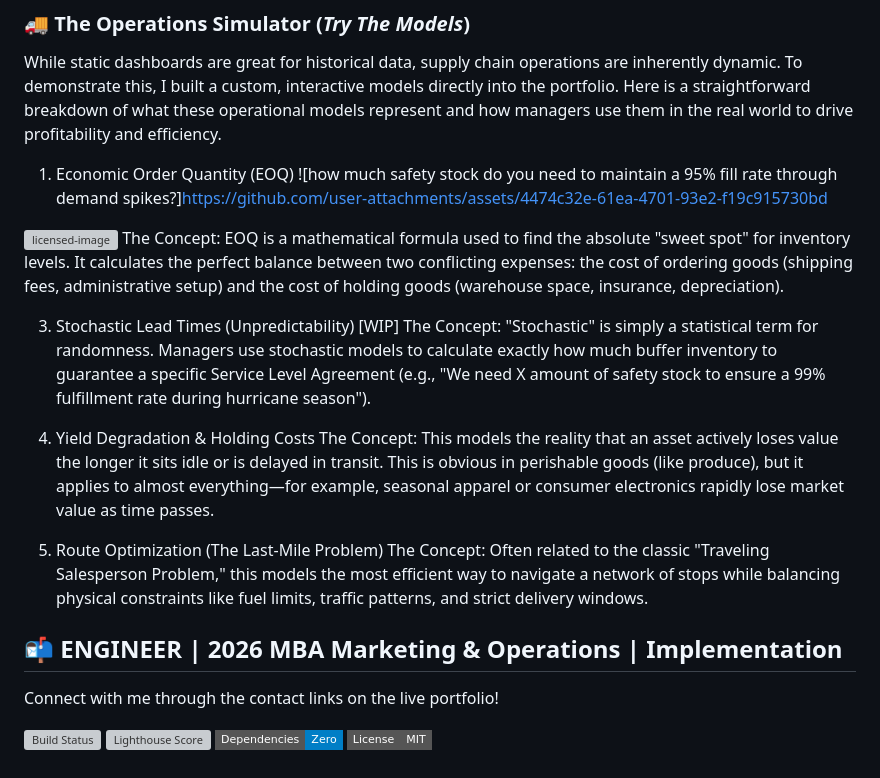
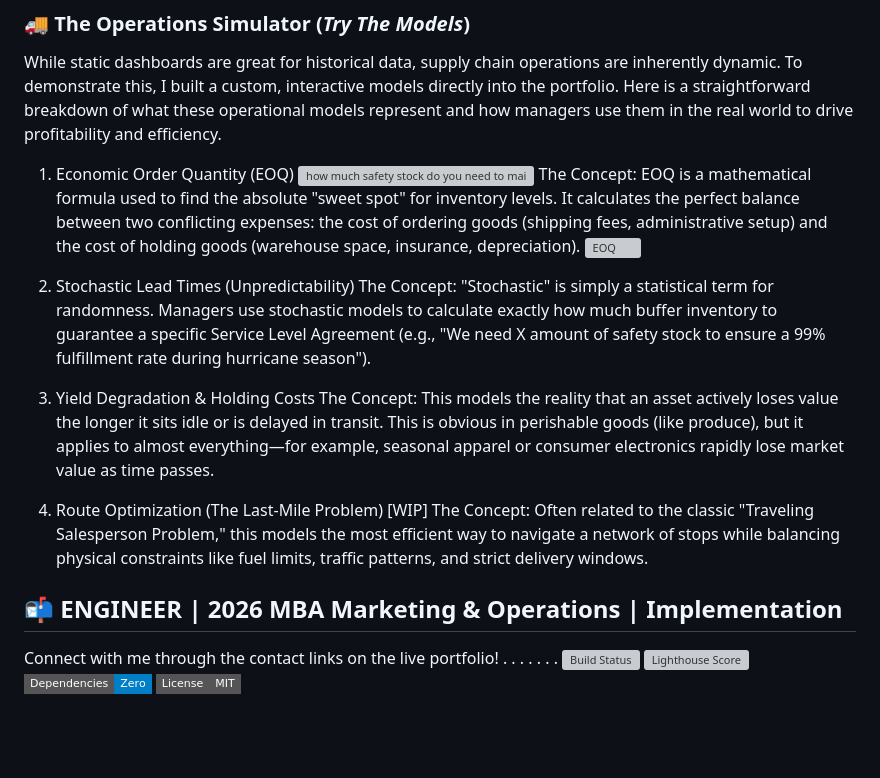
Before and after one commit to Punch-k/Prapanch_Punch_Kokkalemada, a Markdown page: README.md, the part around the change. GitHub-like rendering; badges without logos; blank space fills up the shorter version; grey boxes are pictures that could not be loaded.

```diff
--- a/README.md
+++ b/README.md
@@ -26,26 +26,29 @@ This project was built to ensure lightning-fast load times and complete control
 While static dashboards are great for historical data, supply chain operations are inherently dynamic. To demonstrate this, I built a custom, interactive models directly into the portfolio. Here is a straightforward breakdown of what these operational models represent and how managers use them in the real world to drive profitability and efficiency.
 
 1. Economic Order Quantity (EOQ)
-![how much safety stock do you need to maintain a 95% fill rate through demand spikes?]https://github.com/user-attachments/assets/4474c32e-61ea-4701-93e2-f19c915730bd
+![how much safety stock do you need to maintain a 95% fill rate through demand spikes?](https://github.com/user-attachments/assets/4474c32e-61ea-4701-93e2-f19c915730bd)
+The Concept: EOQ is a mathematical formula used to find the absolute "sweet spot" for inventory levels. It calculates the perfect balance between two conflicting expenses: the cost of ordering goods (shipping fees, administrative setup) and the cost of holding goods (warehouse space, insurance, depreciation).
+![EOQ](https://github.com/user-attachments/assets/1e8c3cbb-8f28-433e-aa4a-42d76946b3ef)
 
-![licensed-image](https://github.com/user-attachments/assets/1e8c3cbb-8f28-433e-aa4a-42d76946b3ef)
-The Concept: EOQ is a mathematical formula used to find the absolute "sweet spot" for inventory levels. It calculates the perfect balance between two conflicting expenses: the cost of ordering goods (shipping fees, administrative setup) and the cost of holding goods (warehouse space, insurance, depreciation).
-
-3. Stochastic Lead Times (Unpredictability) [WIP]
+2. Stochastic Lead Times (Unpredictability)
 The Concept: "Stochastic" is simply a statistical term for randomness. Managers use stochastic models to calculate exactly how much buffer inventory to guarantee a specific Service Level Agreement (e.g., "We need X amount of safety stock to ensure a 99% fulfillment rate during hurricane season").
 
-4. Yield Degradation & Holding Costs
+3. Yield Degradation & Holding Costs
 The Concept: This models the reality that an asset actively loses value the longer it sits idle or is delayed in transit. This is obvious in perishable goods (like produce), but it applies to almost everything—for example, seasonal apparel or consumer electronics rapidly lose market value as time passes.
 
-5. Route Optimization (The Last-Mile Problem)
+4. Route Optimization (The Last-Mile Problem) [WIP]
 The Concept: Often related to the classic "Traveling Salesperson Problem," this models the most efficient way to navigate a network of stops while balancing physical constraints like fuel limits, traffic patterns, and strict delivery windows.
-
-
 
 
 ## 📬 ENGINEER | 2026 MBA Marketing & Operations | Implementation
 Connect with me through the contact links on the live portfolio!
-
+.
+.
+.
+.
+.
+.
+.
 ![Build Status](https://img.shields.io/github/actions/workflow/status/Punch-k/Portfolio/pages/pages-build-deployment?style=flat-square&label=Deploy%20Status&color=4ade80)
 ![Lighthouse Score](https://img.shields.io/badge/Lighthouse-100%2F100-success?style=flat-square)
 ![Dependencies](https://img.shields.io/badge/Dependencies-Zero-blue?style=flat-square)
```
